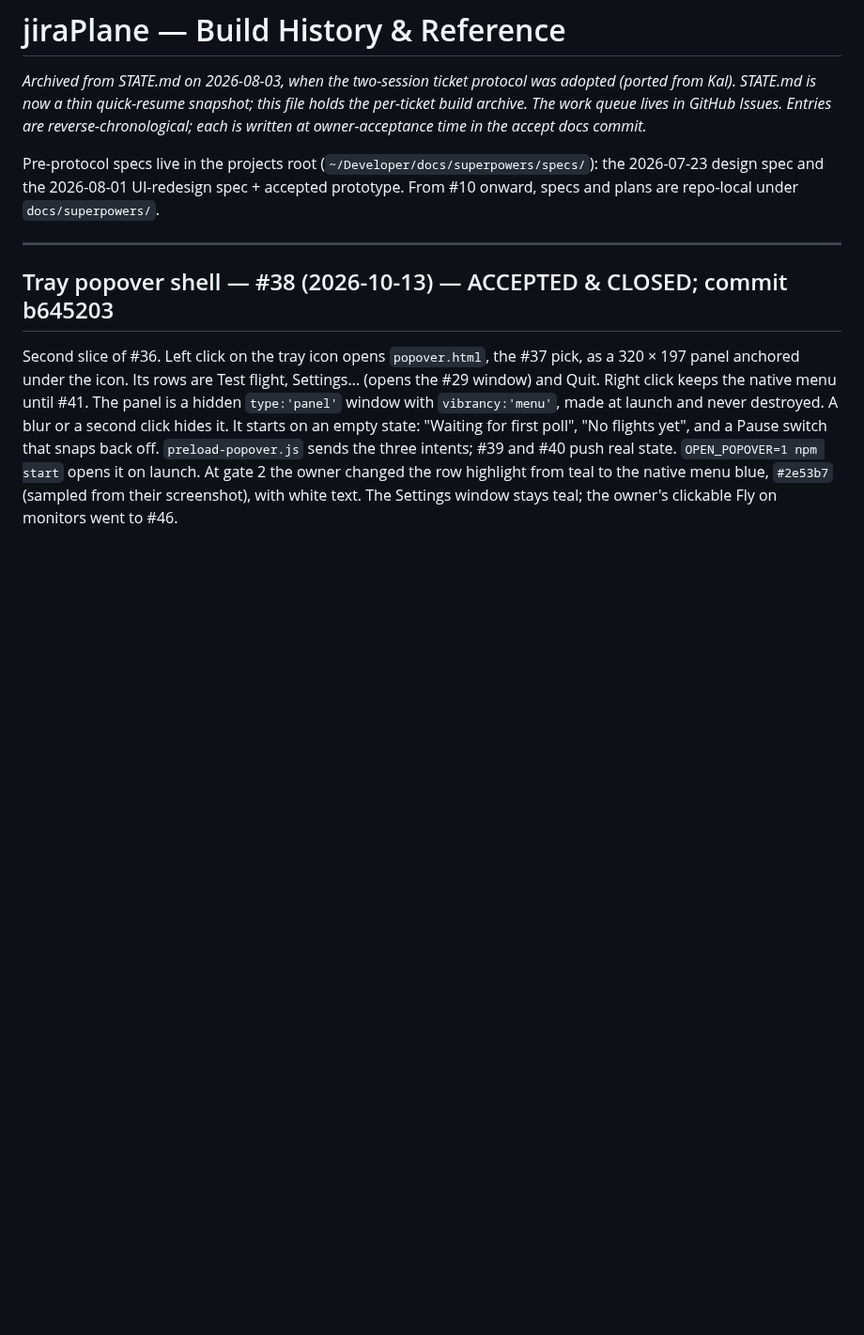
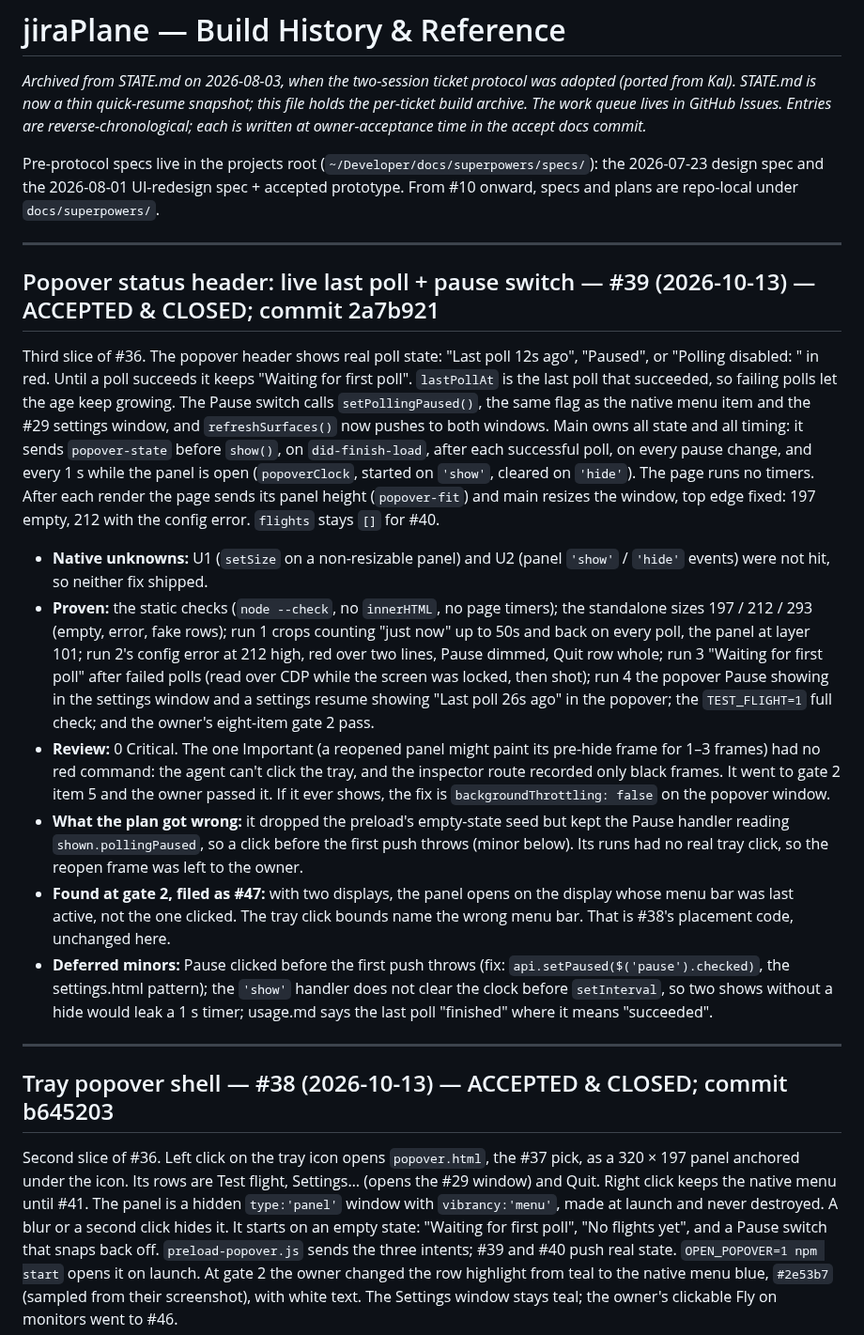
Before and after one commit to godfreyponce/jiraPlane, a Markdown page: docs/HISTORY.md, the part around the change. Shown at 94% size. Rendered like a GitHub page; blank space fills up the shorter version.

Commit message:
docs: #39 accepted — HISTORY entry, plan file, STATE bumped (#40 up next)
Co-Authored-By: Claude Opus 5.5 <noreply@anthropic.com>

```diff
--- a/docs/HISTORY.md
+++ b/docs/HISTORY.md
@@ -8,6 +8,45 @@ reverse-chronological; each is written at owner-acceptance time in the accept do
 Pre-protocol specs live in the projects root (`~/Developer/docs/superpowers/specs/`):
 the 2026-07-23 design spec and the 2026-08-01 UI-redesign spec + accepted prototype.
 From #10 onward, specs and plans are repo-local under `docs/superpowers/`.
+
+---
+
+## Popover status header: live last poll + pause switch — #39 (2026-10-13) — ACCEPTED & CLOSED; commit 2a7b921
+
+Third slice of #36. The popover header shows real poll state: "Last poll 12s ago", "Paused",
+or "Polling disabled: <reason>" in red. Until a poll succeeds it keeps "Waiting for first
+poll". `lastPollAt` is the last poll that succeeded, so failing polls let the age keep
+growing. The Pause switch calls `setPollingPaused()`, the same flag as the native menu item
+and the #29 settings window, and `refreshSurfaces()` now pushes to both windows. Main owns all
+state and all timing: it sends `popover-state` before `show()`, on `did-finish-load`, after
+each successful poll, on every pause change, and every 1 s while the panel is open
+(`popoverClock`, started on `'show'`, cleared on `'hide'`). The page runs no timers. After
+each render the page sends its panel height (`popover-fit`) and main resizes the window, top
+edge fixed: 197 empty, 212 with the config error. `flights` stays `[]` for #40.
+
+- **Native unknowns:** U1 (`setSize` on a non-resizable panel) and U2 (panel `'show'` /
+  `'hide'` events) were not hit, so neither fix shipped.
+- **Proven:** the static checks (`node --check`, no `innerHTML`, no page timers); the
+  standalone sizes 197 / 212 / 293 (empty, error, fake rows); run 1 crops counting "just now"
+  up to 50s and back on every poll, the panel at layer 101; run 2's config error at 212 high,
+  red over two lines, Pause dimmed, Quit row whole; run 3 "Waiting for first poll" after
+  failed polls (read over CDP while the screen was locked, then shot); run 4 the popover
+  Pause showing in the settings window and a settings resume showing "Last poll 26s ago" in
+  the popover; the `TEST_FLIGHT=1` full check; and the owner's eight-item gate 2 pass.
+- **Review:** 0 Critical. The one Important (a reopened panel might paint its pre-hide frame
+  for 1–3 frames) had no red command: the agent can't click the tray, and the inspector route
+  recorded only black frames. It went to gate 2 item 5 and the owner passed it. If it ever
+  shows, the fix is `backgroundThrottling: false` on the popover window.
+- **What the plan got wrong:** it dropped the preload's empty-state seed but kept the Pause
+  handler reading `shown.pollingPaused`, so a click before the first push throws (minor
+  below). Its runs had no real tray click, so the reopen frame was left to the owner.
+- **Found at gate 2, filed as #47:** with two displays, the panel opens on the display whose
+  menu bar was last active, not the one clicked. The tray click bounds name the wrong menu
+  bar. That is #38's placement code, unchanged here.
+- **Deferred minors:** Pause clicked before the first push throws (fix:
+  `api.setPaused($('pause').checked)`, the settings.html pattern); the `'show'` handler does
+  not clear the clock before `setInterval`, so two shows without a hide would leak a 1 s
+  timer; usage.md says the last poll "finished" where it means "succeeded".
 
 ---
 
```
Also changed, not shown: STATE.md (+9 -6 lines), 1 other file.
